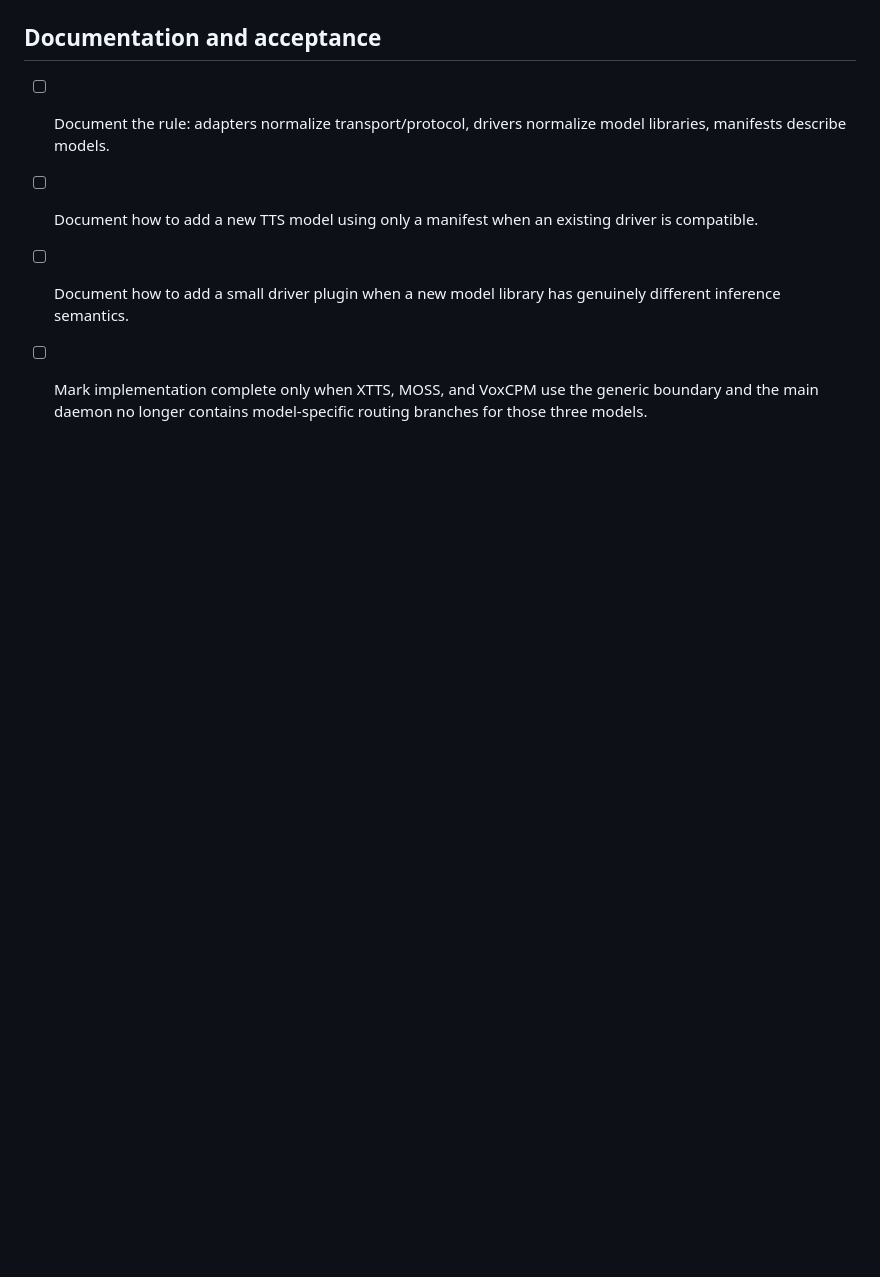
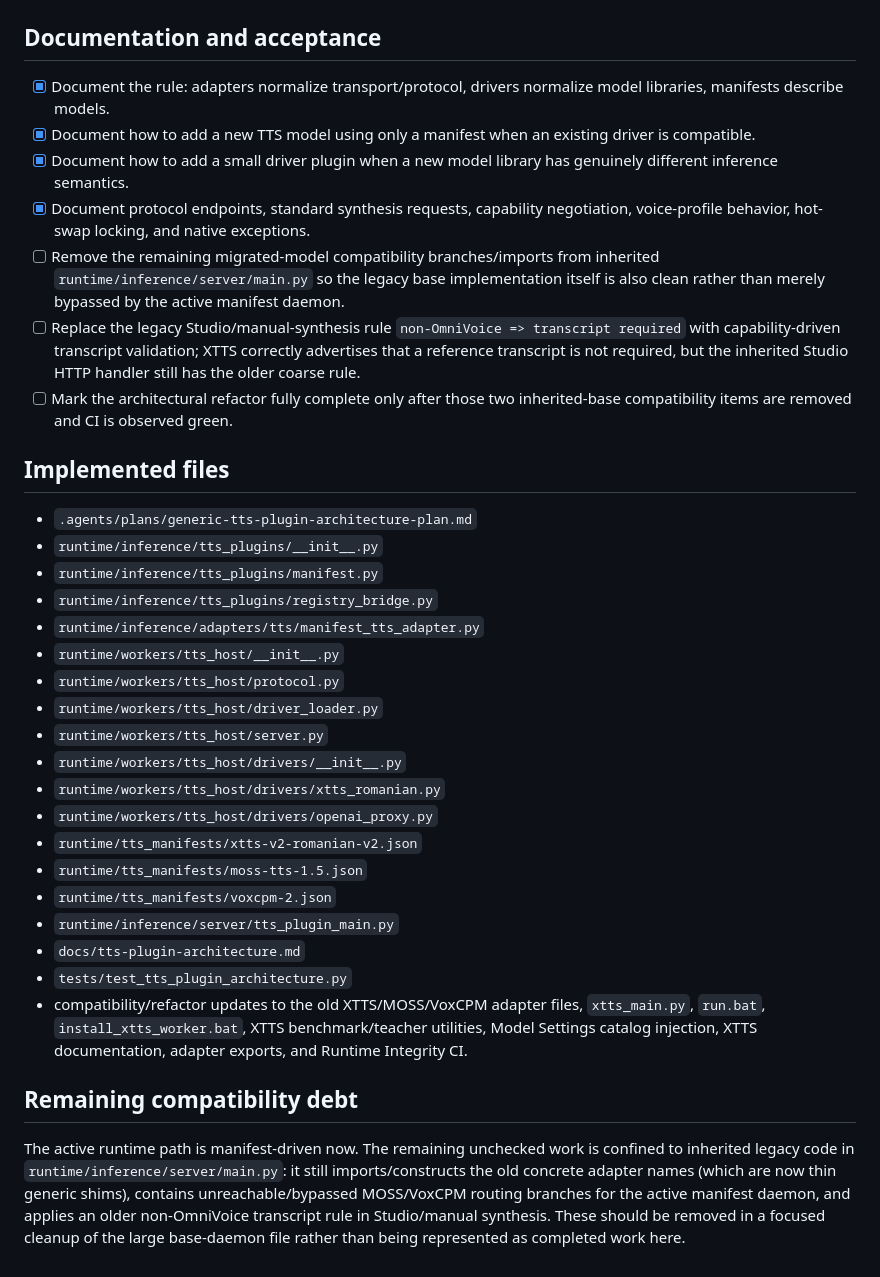
Before and after one commit to tuckthomas/VoxPassport, a Markdown page: .agents/plans/generic-tts-plugin-architecture-plan.md, the part around one of its changes. GitHub-like rendering; blank space fills up the shorter version.

```diff
--- a/.agents/plans/generic-tts-plugin-architecture-plan.md
+++ b/.agents/plans/generic-tts-plugin-architecture-plan.md
@@ -57,7 +74,36 @@ Purpose: Refactor VoxPassport TTS integration so the main application depends on
 
 ## Documentation and acceptance
 
-- [ ] Document the rule: adapters normalize transport/protocol, drivers normalize model libraries, manifests describe models.
-- [ ] Document how to add a new TTS model using only a manifest when an existing driver is compatible.
-- [ ] Document how to add a small driver plugin when a new model library has genuinely different inference semantics.
-- [ ] Mark implementation complete only when XTTS, MOSS, and VoxCPM use the generic boundary and the main daemon no longer contains model-specific routing branches for those three models.
+- [x] Document the rule: adapters normalize transport/protocol, drivers normalize model libraries, manifests describe models.
+- [x] Document how to add a new TTS model using only a manifest when an existing driver is compatible.
+- [x] Document how to add a small driver plugin when a new model library has genuinely different inference semantics.
+- [x] Document protocol endpoints, standard synthesis requests, capability negotiation, voice-profile behavior, hot-swap locking, and native exceptions.
+- [ ] Remove the remaining migrated-model compatibility branches/imports from inherited `runtime/inference/server/main.py` so the legacy base implementation itself is also clean rather than merely bypassed by the active manifest daemon.
+- [ ] Replace the legacy Studio/manual-synthesis rule `non-OmniVoice => transcript required` with capability-driven transcript validation; XTTS correctly advertises that a reference transcript is not required, but the inherited Studio HTTP handler still has the older coarse rule.
+- [ ] Mark the architectural refactor fully complete only after those two inherited-base compatibility items are removed and CI is observed green.
+
+## Implemented files
+
+- `.agents/plans/generic-tts-plugin-architecture-plan.md`
+- `runtime/inference/tts_plugins/__init__.py`
+- `runtime/inference/tts_plugins/manifest.py`
+- `runtime/inference/tts_plugins/registry_bridge.py`
+- `runtime/inference/adapters/tts/manifest_tts_adapter.py`
+- `runtime/workers/tts_host/__init__.py`
+- `runtime/workers/tts_host/protocol.py`
+- `runtime/workers/tts_host/driver_loader.py`
+- `runtime/workers/tts_host/server.py`
+- `runtime/workers/tts_host/drivers/__init__.py`
+- `runtime/workers/tts_host/drivers/xtts_romanian.py`
+- `runtime/workers/tts_host/drivers/openai_proxy.py`
+- `runtime/tts_manifests/xtts-v2-romanian-v2.json`
+- `runtime/tts_manifests/moss-tts-1.5.json`
+- `runtime/tts_manifests/voxcpm-2.json`
+- `runtime/inference/server/tts_plugin_main.py`
+- `docs/tts-plugin-architecture.md`
+- `tests/test_tts_plugin_architecture.py`
+- compatibility/refactor updates to the old XTTS/MOSS/VoxCPM adapter files, `xtts_main.py`, `run.bat`, `install_xtts_worker.bat`, XTTS benchmark/teacher utilities, Model Settings catalog injection, XTTS documentation, adapter exports, and Runtime Integrity CI.
+
+## Remaining compatibility debt
+
+The active runtime path is manifest-driven now. The remaining unchecked work is confined to inherited legacy code in `runtime/inference/server/main.py`: it still imports/constructs the old concrete adapter names (which are now thin generic shims), contains unreachable/bypassed MOSS/VoxCPM routing branches for the active manifest daemon, and applies an older non-OmniVoice transcript rule in Studio/manual synthesis. These should be removed in a focused cleanup of the large base-daemon file rather than being represented as completed work here.
```
Also changed, not shown: other parts of .agents/plans/generic-tts-plugin-architecture-plan.md (+48 -31 lines).
